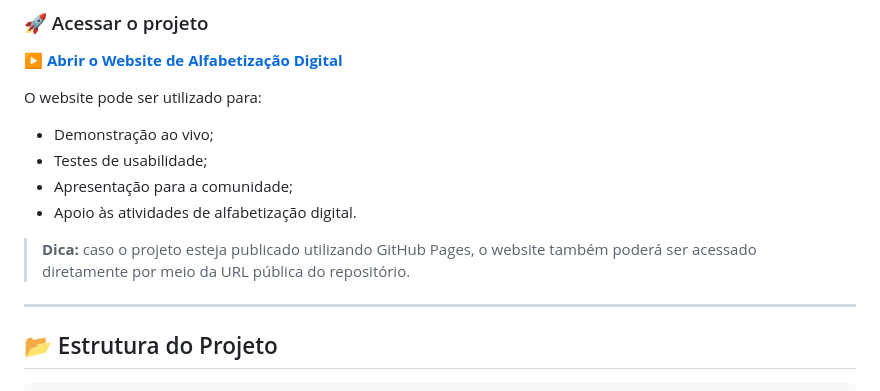
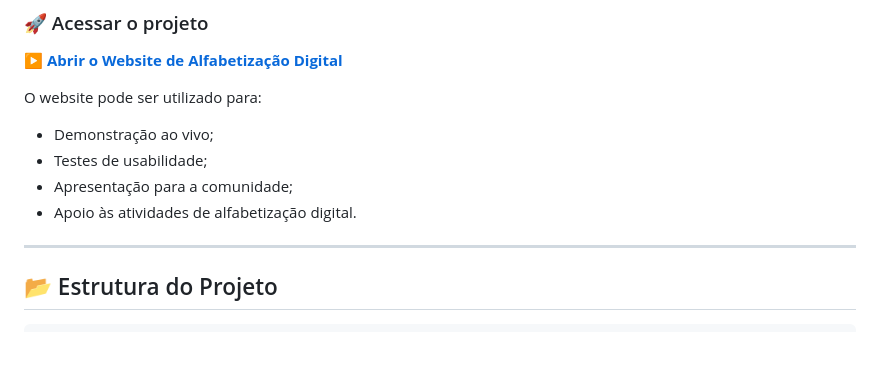
Before and after one commit to LuanTonetto/Alfabetizacao-digital, a Markdown page: README.md, the part around the change. Drawn GitHub-style; blank space fills up the shorter version.

```diff
--- a/README.md
+++ b/README.md
@@ -69,7 +69,7 @@ O website pode ser utilizado para:
 * Apresentação para a comunidade;
 * Apoio às atividades de alfabetização digital.
 
-> **Dica:** caso o projeto esteja publicado utilizando GitHub Pages, o website também poderá ser acessado diretamente por meio da URL pública do repositório.
+
 
 ---
 
```
